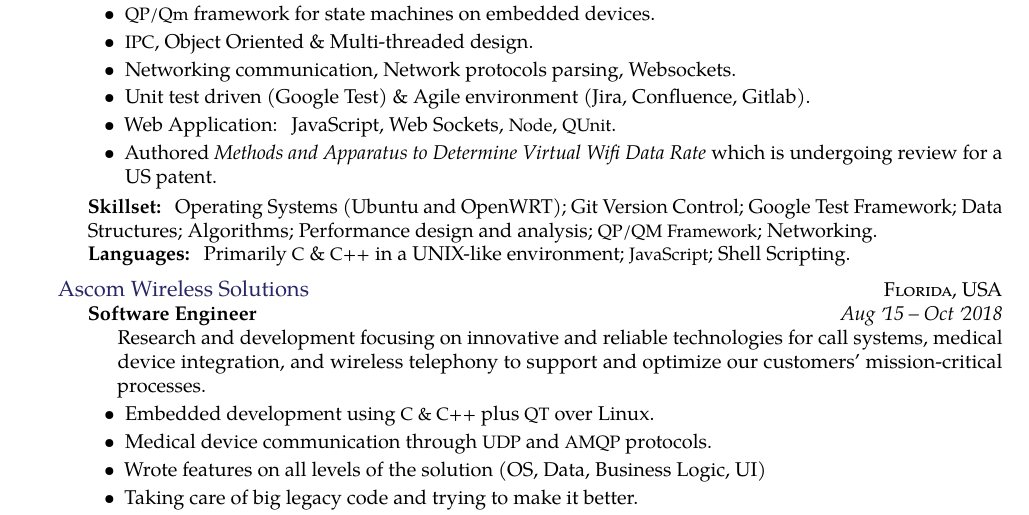
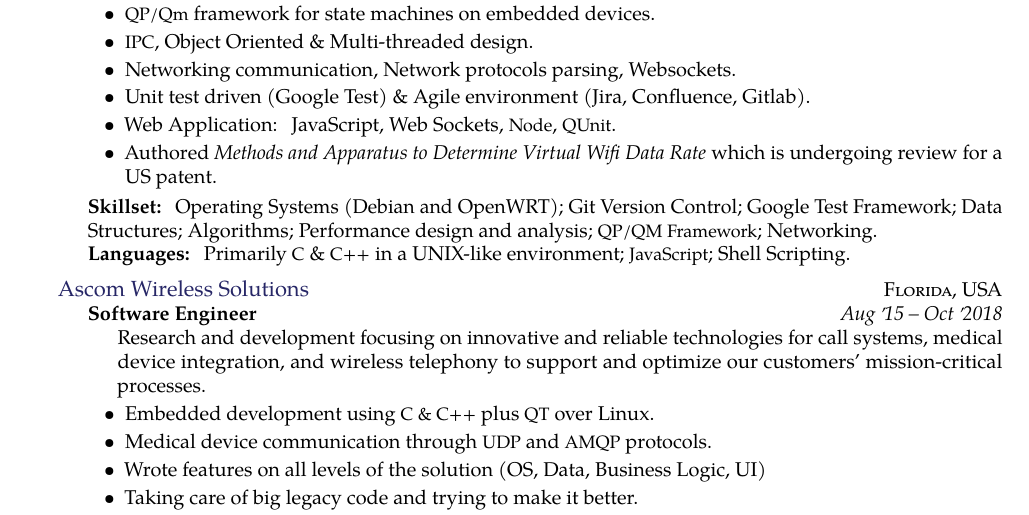
Before and after one commit to jvillasante/resume, a LaTeX CV (jvillasante-resume.tex): part of page 1 of 2, cut so that both start at the same text. Compiled offline with pdfLaTeX.

Commit message:
Updated Resume
Problem:

Solution:

Notes:

```diff
--- a/jvillasante-resume.tex
+++ b/jvillasante-resume.tex
@@ -74,7 +74,7 @@
 
 			\vspace{1mm}
 
-            \textbf{Skillset:} Operating Systems (Ubuntu and OpenWRT); Git Version Control; Google Test Framework; Data Structures; Algorithms; Performance design and analysis; \acr{QP/QM Framework}; Networking.\\
+			\textbf{Skillset:} Operating Systems (Debian and OpenWRT); Git Version Control; Google Test Framework; Data Structures; Algorithms; Performance design and analysis; \acr{QP/QM Framework}; Networking.\\
 			\textbf{Languages:} Primarily \acr{C} \& \acr{C++} in a UNIX-like environment; \acr{JavaScript}; Shell Scripting.
 		}}
 }
```
Also changed, not shown: jvillasante-resume.pdf. Lines whose indentation alone changed are shown as unchanged.
